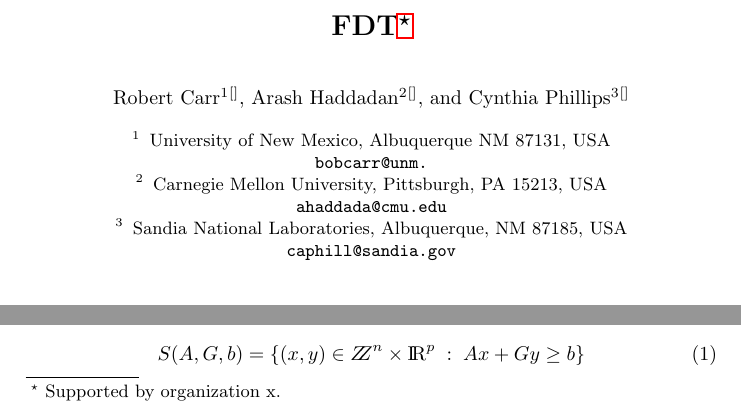
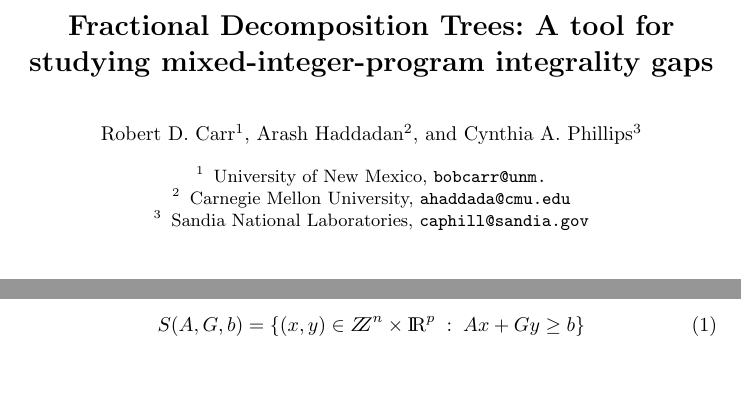
Before and after one commit to ahaddada/FDT, a LaTeX paper (IPCO format/FDT.tex): two parts of page 1 of 13, joined at a grey line, cut at the place of the change, the shorter picture padded with empty space. Compiled offline with pdfLaTeX.

Commit message:
Adding title, removing orchid and shortening affiliations (no addresses required)

```diff
--- a/IPCO format/FDT.tex
+++ b/IPCO format/FDT.tex
@@ -17,26 +17,37 @@
 
 \begin{document}
 %
-\title{FDT\thanks{Supported by organization x.}}
+\title{Fractional Decomposition Trees: A tool for studying mixed-integer-program integrality gaps}
+% \thanks{Supported by organization x.}}
 %
 %\titlerunning{Abbreviated paper title}
 % If the paper title is too long for the running head, you can set
 % an abbreviated paper title here
 %
-\author{Robert Carr\inst{1}\orcidID{} \and
-Arash Haddadan\inst{2}\orcidID{} \and
-Cynthia Phillips\inst{3}\orcidID{}}
+\author{Robert D. Carr\inst{1} \and
+Arash Haddadan\inst{2} \and
+Cynthia A. Phillips\inst{3}}
+
+%\author{Robert Carr\inst{1}\orcidID{} \and
+%Arash Haddadan\inst{2}\orcidID{} \and
+%Cynthia Phillips\inst{3}\orcidID{}}
+
 %
 \authorrunning{R. Carr, A. Haddadan, C. Phillips}
 % First names are abbreviated in the running head.
 % If there are more than two authors, 'et al.' is used.
 %
-\institute{University of New Mexico, Albuquerque NM 87131, USA\\
-\email{bobcarr@unm.}\\   \and
-Carnegie Mellon University, Pittsburgh, PA 15213, USA\\
-\email{ahaddada@cmu.edu}\and
-Sandia National Laboratories, Albuquerque, NM 87185, USA\\
-\email{caphill@sandia.gov}}
+% Shorter institutions
+\institute{University of New Mexico, \email{bobcarr@unm.}\\   \and
+Carnegie Mellon University, \email{ahaddada@cmu.edu}\and
+Sandia National Laboratories, \email{caphill@sandia.gov}}
+% Longer version
+%\institute{University of New Mexico, Albuquerque NM 87131, USA\\
+%\email{bobcarr@unm.}\\   \and
+%Carnegie Mellon University, Pittsburgh, PA 15213, USA\\
+%\email{ahaddada@cmu.edu}\and
+%Sandia National Laboratories, Albuquerque, NM 87185, USA\\
+%\email{caphill@sandia.gov}}
 %
 \maketitle              % typeset the header of the con	tribution
 %
```
